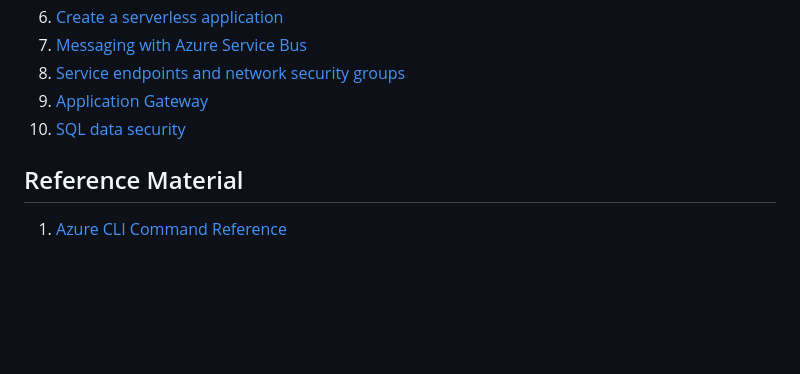
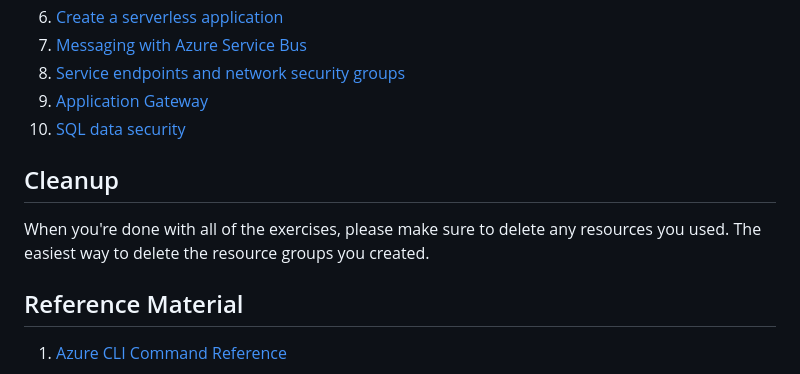
Before and after one commit to centaretraining/azuretraining, a Markdown page: README.md, the part around the change. GitHub-like rendering; blank space fills up the shorter version.

Commit message:
added a cleanup instruction and other minor updates

```diff
--- a/README.md
+++ b/README.md
@@ -16,5 +16,9 @@
 10. [Managed Service Identities](10-managed-service-identity.md)
 -->
 
+## Cleanup
+When you're done with all of the exercises, please make sure to delete any resources you used. The easiest way to delete the resource groups you created.
+
+
 ## Reference Material
 1. [Azure CLI Command Reference](https://docs.microsoft.com/en-us/cli/azure/reference-index)
```
Also changed, not shown: 05-containers-kubernetes.md (+1 -1 lines), images/kubernetes-container-reg.png (renamed from images/kubernetes-container-reg-portal.PNG).
